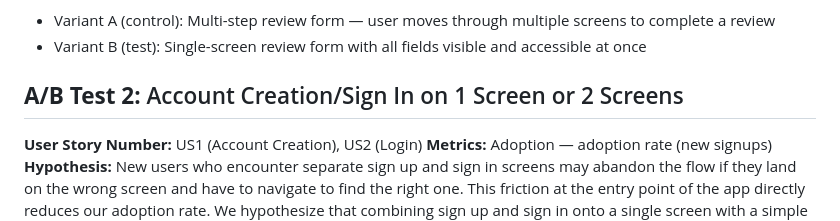
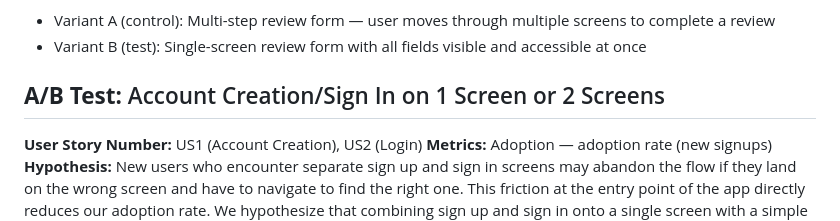
Before and after one commit to keelyfowler/video-game-305, a Markdown page: docs/ABTEST.md, the part around the change. GitHub-like rendering.

Commit message:
Update A/B Test title for account creation/sign in

```diff
--- a/docs/ABTEST.md
+++ b/docs/ABTEST.md
@@ -25,7 +25,7 @@ rates and weekly reviews written per user across both variants.
   accessible at once
 
 
-## **A/B Test 2:** Account Creation/Sign In on 1 Screen or 2 Screens
+## **A/B Test:** Account Creation/Sign In on 1 Screen or 2 Screens
 **User Story Number:** US1 (Account Creation), US2 (Login)
 **Metrics:** Adoption — adoption rate (new signups)
 **Hypothesis:** New users who encounter separate sign up and sign in screens
```
